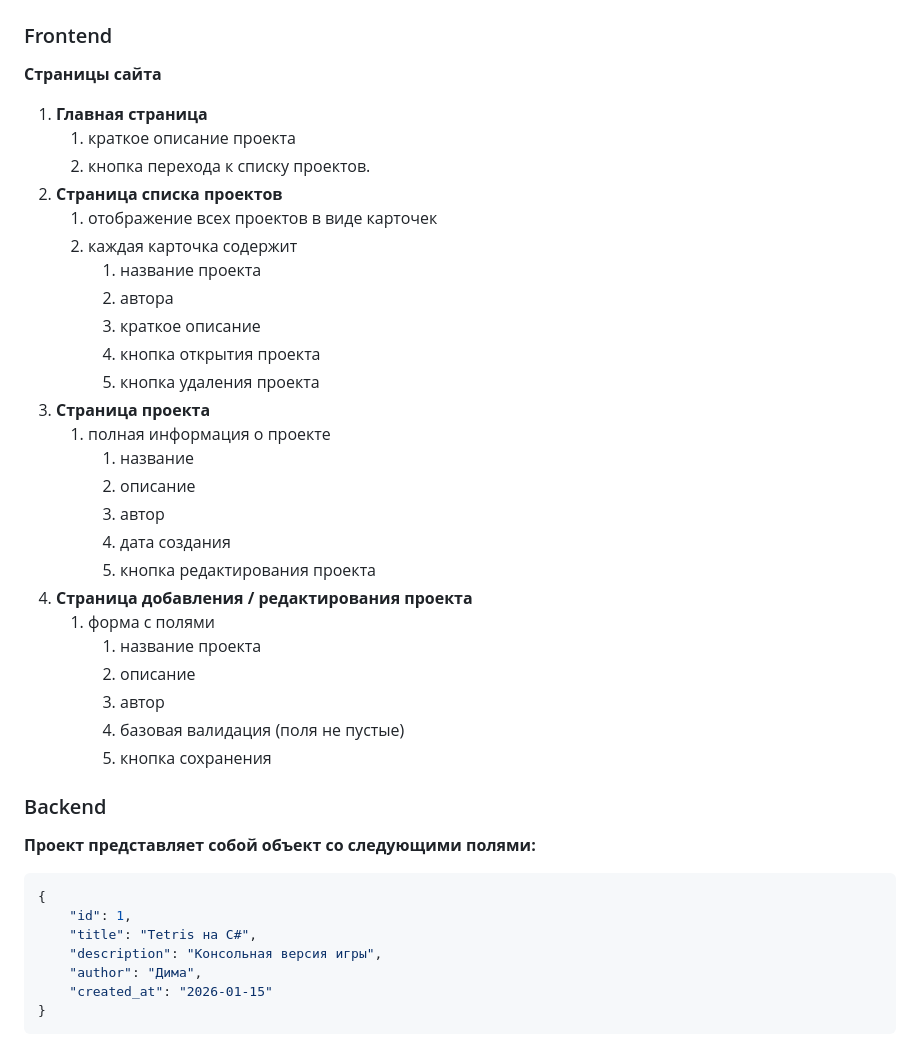
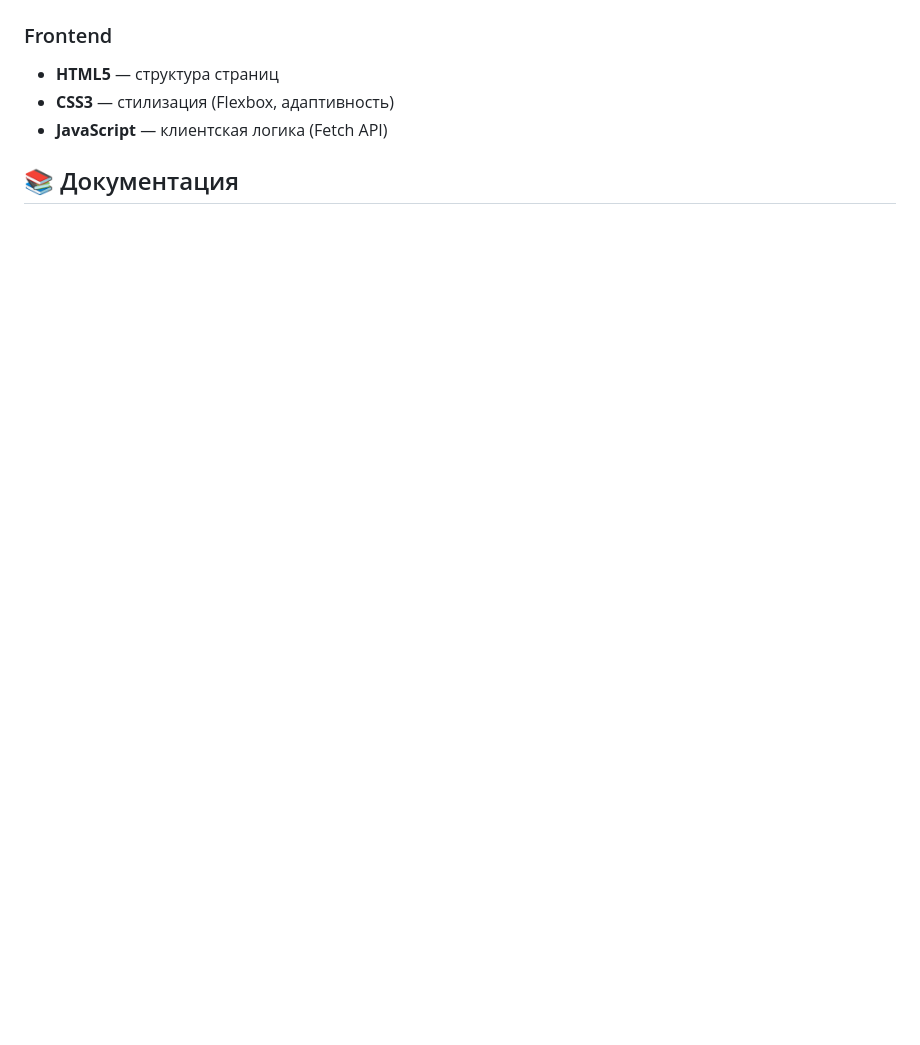
Before and after one commit to Xeney/student-projects-hub, a Markdown page: README.md, the part around one of its changes. GitHub-like rendering; blank space fills up the shorter version.

````diff
--- a/README.md
+++ b/README.md
@@ -45,41 +67,8 @@ https://github.com/Xeney/student-projects-hub
 
 ### Frontend
-**Страницы сайта**
-1. **Главная страница**
-	1. краткое описание проекта
-	2. кнопка перехода к списку проектов.
-2. **Страница списка проектов**
-	1. отображение всех проектов в виде карточек
-	2. каждая карточка содержит
-		1. название проекта
-		2. автора
-		3. краткое описание
-		4. кнопка открытия проекта
-		5. кнопка удаления проекта
-3. **Страница проекта**
-	1. полная информация о проекте
-		1. название
-		2. описание
-		3. автор
-		4. дата создания
-		5. кнопка редактирования проекта
-4. **Страница добавления / редактирования проекта**
-	1. форма с полями
-		1. название проекта
-		2. описание
-		3. автор
-		4. базовая валидация (поля не пустые)
-		5. кнопка сохранения
+- **HTML5** — структура страниц
+- **CSS3** — стилизация (Flexbox, адаптивность)
+- **JavaScript** — клиентская логика (Fetch API)
 
-### Backend
-**Проект представляет собой объект со следующими полями:**
-```json
-{
-	"id": 1,
-	"title": "Tetris на C#",
-	"description": "Консольная версия игры",
-	"author": "Дима",
-	"created_at": "2026-01-15"
-}
-```
+## 📚 Документация
 
````
Also changed, not shown: other parts of README.md (+136 -54 lines).
